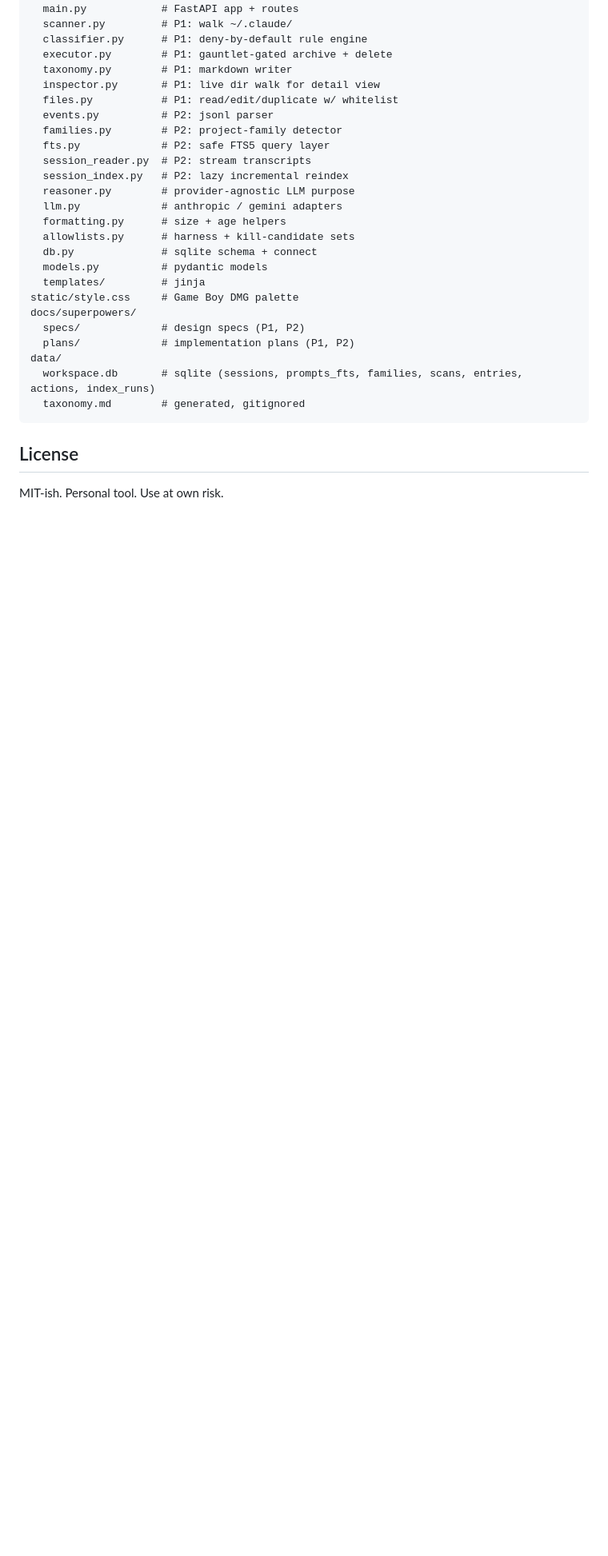
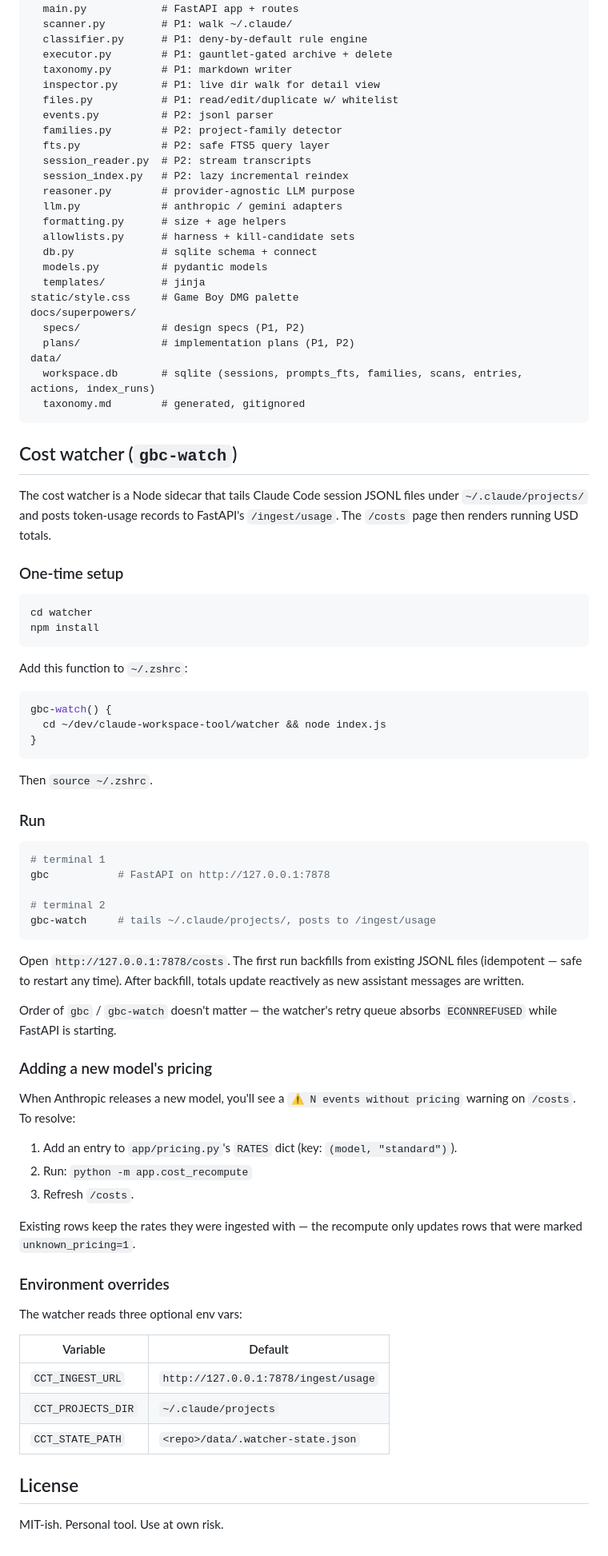
Before and after one commit to jon-devlapaz/gbc, a Markdown page: README.md, the part around the change. Shown at 80% size. GitHub-like rendering; blank space fills up the shorter version.

Commit message:
docs(readme): cost watcher (gbc-watch) install + run instructions

````diff
--- a/README.md
+++ b/README.md
@@ -123,6 +123,68 @@ data/
   taxonomy.md        # generated, gitignored
 ```
 
+## Cost watcher (`gbc-watch`)
+
+The cost watcher is a Node sidecar that tails Claude Code session JSONL files
+under `~/.claude/projects/` and posts token-usage records to FastAPI's
+`/ingest/usage`. The `/costs` page then renders running USD totals.
+
+### One-time setup
+
+```bash
+cd watcher
+npm install
+```
+
+Add this function to `~/.zshrc`:
+
+```zsh
+gbc-watch() {
+  cd ~/dev/claude-workspace-tool/watcher && node index.js
+}
+```
+
+Then `source ~/.zshrc`.
+
+### Run
+
+```bash
+# terminal 1
+gbc           # FastAPI on http://127.0.0.1:7878
+
+# terminal 2
+gbc-watch     # tails ~/.claude/projects/, posts to /ingest/usage
+```
+
+Open `http://127.0.0.1:7878/costs`. The first run backfills from existing
+JSONL files (idempotent — safe to restart any time). After backfill, totals
+update reactively as new assistant messages are written.
+
+Order of `gbc` / `gbc-watch` doesn't matter — the watcher's retry queue
+absorbs `ECONNREFUSED` while FastAPI is starting.
+
+### Adding a new model's pricing
+
+When Anthropic releases a new model, you'll see a `⚠ N events without pricing`
+warning on `/costs`. To resolve:
+
+1. Add an entry to `app/pricing.py`'s `RATES` dict (key: `(model, "standard")`).
+2. Run: `python -m app.cost_recompute`
+3. Refresh `/costs`.
+
+Existing rows keep the rates they were ingested with — the recompute only
+updates rows that were marked `unknown_pricing=1`.
+
+### Environment overrides
+
+The watcher reads three optional env vars:
+
+| Variable | Default |
+|---|---|
+| `CCT_INGEST_URL` | `http://127.0.0.1:7878/ingest/usage` |
+| `CCT_PROJECTS_DIR` | `~/.claude/projects` |
+| `CCT_STATE_PATH` | `<repo>/data/.watcher-state.json` |
+
 ## License
 
 MIT-ish. Personal tool. Use at own risk.
````
